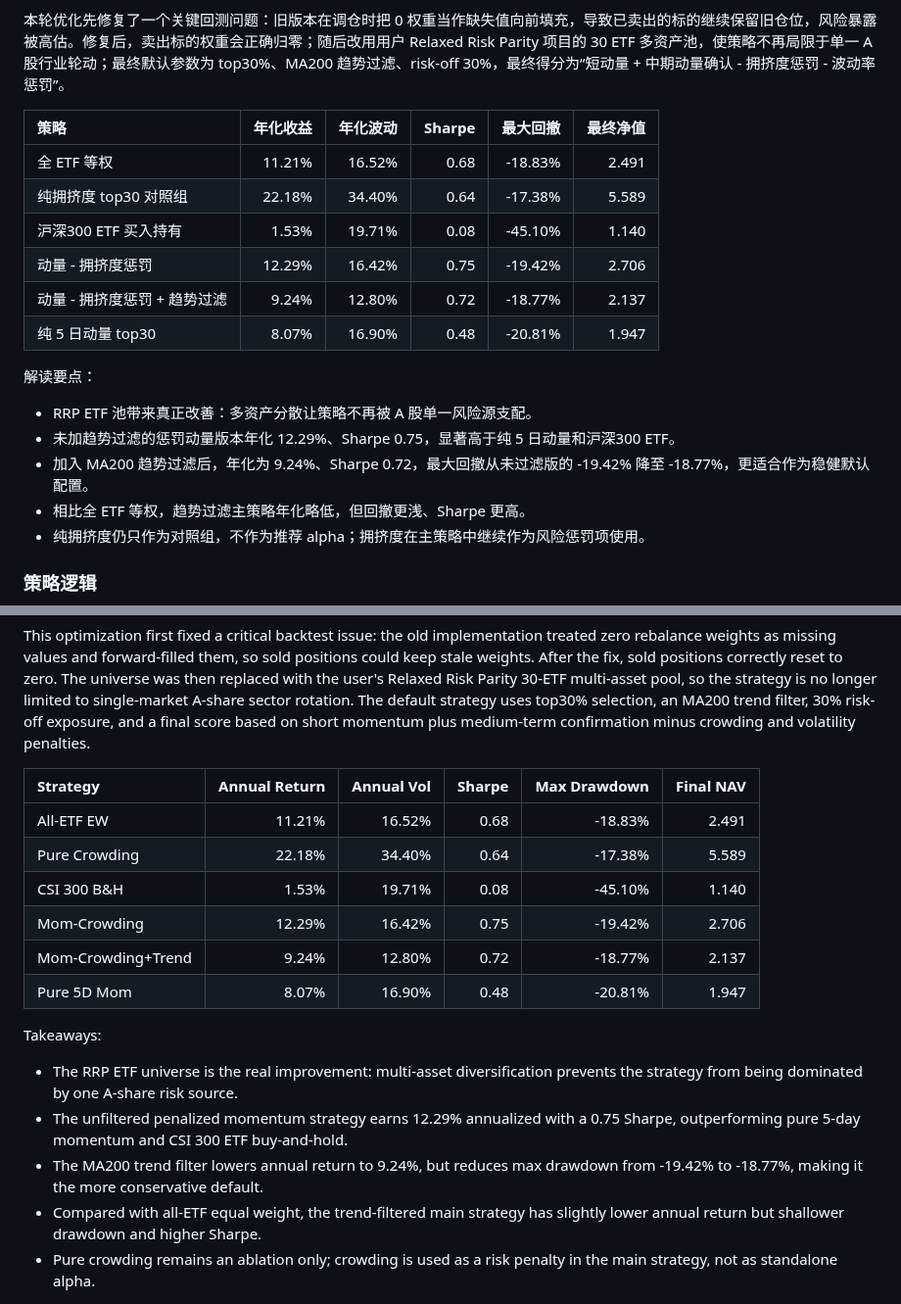
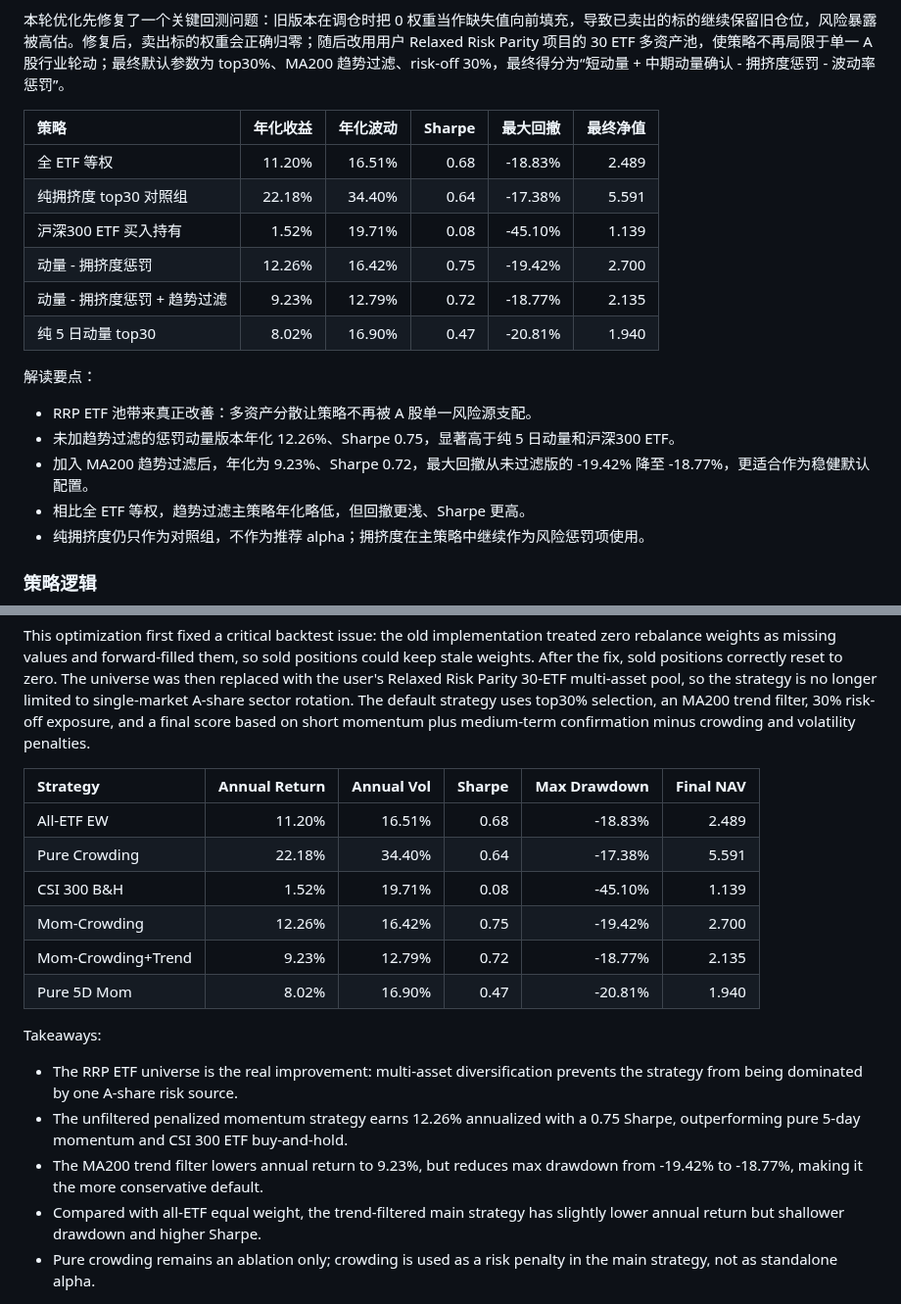
Before and after one commit to ericxuzhesheng/Trading-Crowding-Momentum-Strategy, a Markdown page: README.md, 2 parts joined by grey strips. Shown at 98% size. GitHub-like rendering.

```diff
--- a/README.md
+++ b/README.md
@@ -38,18 +38,18 @@
 
 | 策略 | 年化收益 | 年化波动 | Sharpe | 最大回撤 | 最终净值 |
 |:--|--:|--:|--:|--:|--:|
-| 全 ETF 等权 | 11.21% | 16.52% | 0.68 | -18.83% | 2.491 |
-| 纯拥挤度 top30 对照组 | 22.18% | 34.40% | 0.64 | -17.38% | 5.589 |
-| 沪深300 ETF 买入持有 | 1.53% | 19.71% | 0.08 | -45.10% | 1.140 |
-| 动量 - 拥挤度惩罚 | 12.29% | 16.42% | 0.75 | -19.42% | 2.706 |
-| 动量 - 拥挤度惩罚 + 趋势过滤 | 9.24% | 12.80% | 0.72 | -18.77% | 2.137 |
-| 纯 5 日动量 top30 | 8.07% | 16.90% | 0.48 | -20.81% | 1.947 |
+| 全 ETF 等权 | 11.20% | 16.51% | 0.68 | -18.83% | 2.489 |
+| 纯拥挤度 top30 对照组 | 22.18% | 34.40% | 0.64 | -17.38% | 5.591 |
+| 沪深300 ETF 买入持有 | 1.52% | 19.71% | 0.08 | -45.10% | 1.139 |
+| 动量 - 拥挤度惩罚 | 12.26% | 16.42% | 0.75 | -19.42% | 2.700 |
+| 动量 - 拥挤度惩罚 + 趋势过滤 | 9.23% | 12.79% | 0.72 | -18.77% | 2.135 |
+| 纯 5 日动量 top30 | 8.02% | 16.90% | 0.47 | -20.81% | 1.940 |
 
 解读要点：
 
 - RRP ETF 池带来真正改善：多资产分散让策略不再被 A 股单一风险源支配。
-- 未加趋势过滤的惩罚动量版本年化 12.29%、Sharpe 0.75，显著高于纯 5 日动量和沪深300 ETF。
-- 加入 MA200 趋势过滤后，年化为 9.24%、Sharpe 0.72，最大回撤从未过滤版的 -19.42% 降至 -18.77%，更适合作为稳健默认配置。
+- 未加趋势过滤的惩罚动量版本年化 12.26%、Sharpe 0.75，显著高于纯 5 日动量和沪深300 ETF。
+- 加入 MA200 趋势过滤后，年化为 9.23%、Sharpe 0.72，最大回撤从未过滤版的 -19.42% 降至 -18.77%，更适合作为稳健默认配置。
 - 相比全 ETF 等权，趋势过滤主策略年化略低，但回撤更浅、Sharpe 更高。
 - 纯拥挤度仍只作为对照组，不作为推荐 alpha；拥挤度在主策略中继续作为风险惩罚项使用。
 
@@ -169,18 +169,18 @@ This optimization first fixed a critical backtest issue: the old implementation
 
 | Strategy | Annual Return | Annual Vol | Sharpe | Max Drawdown | Final NAV |
 |:--|--:|--:|--:|--:|--:|
-| All-ETF EW | 11.21% | 16.52% | 0.68 | -18.83% | 2.491 |
-| Pure Crowding | 22.18% | 34.40% | 0.64 | -17.38% | 5.589 |
-| CSI 300 B&H | 1.53% | 19.71% | 0.08 | -45.10% | 1.140 |
-| Mom-Crowding | 12.29% | 16.42% | 0.75 | -19.42% | 2.706 |
-| Mom-Crowding+Trend | 9.24% | 12.80% | 0.72 | -18.77% | 2.137 |
-| Pure 5D Mom | 8.07% | 16.90% | 0.48 | -20.81% | 1.947 |
+| All-ETF EW | 11.20% | 16.51% | 0.68 | -18.83% | 2.489 |
+| Pure Crowding | 22.18% | 34.40% | 0.64 | -17.38% | 5.591 |
+| CSI 300 B&H | 1.52% | 19.71% | 0.08 | -45.10% | 1.139 |
+| Mom-Crowding | 12.26% | 16.42% | 0.75 | -19.42% | 2.700 |
+| Mom-Crowding+Trend | 9.23% | 12.79% | 0.72 | -18.77% | 2.135 |
+| Pure 5D Mom | 8.02% | 16.90% | 0.47 | -20.81% | 1.940 |
 
 Takeaways:
 
 - The RRP ETF universe is the real improvement: multi-asset diversification prevents the strategy from being dominated by one A-share risk source.
-- The unfiltered penalized momentum strategy earns 12.29% annualized with a 0.75 Sharpe, outperforming pure 5-day momentum and CSI 300 ETF buy-and-hold.
-- The MA200 trend filter lowers annual return to 9.24%, but reduces max drawdown from -19.42% to -18.77%, making it the more conservative default.
+- The unfiltered penalized momentum strategy earns 12.26% annualized with a 0.75 Sharpe, outperforming pure 5-day momentum and CSI 300 ETF buy-and-hold.
+- The MA200 trend filter lowers annual return to 9.23%, but reduces max drawdown from -19.42% to -18.77%, making it the more conservative default.
 - Compared with all-ETF equal weight, the trend-filtered main strategy has slightly lower annual return but shallower drawdown and higher Sharpe.
 - Pure crowding remains an ablation only; crowding is used as a risk penalty in the main strategy, not as standalone alpha.
 
```
Also changed, not shown: other parts of README.md (+3 -3 lines), outputs/reports/backtest_report.md (+6 -6 lines), outputs/figures/drawdown.png, outputs/figures/factor_ic.png, outputs/figures/monthly_return_heatmap.png, outputs/figures/nav_comparison.png, outputs/figures/yearly_returns.png, 6 other files.
